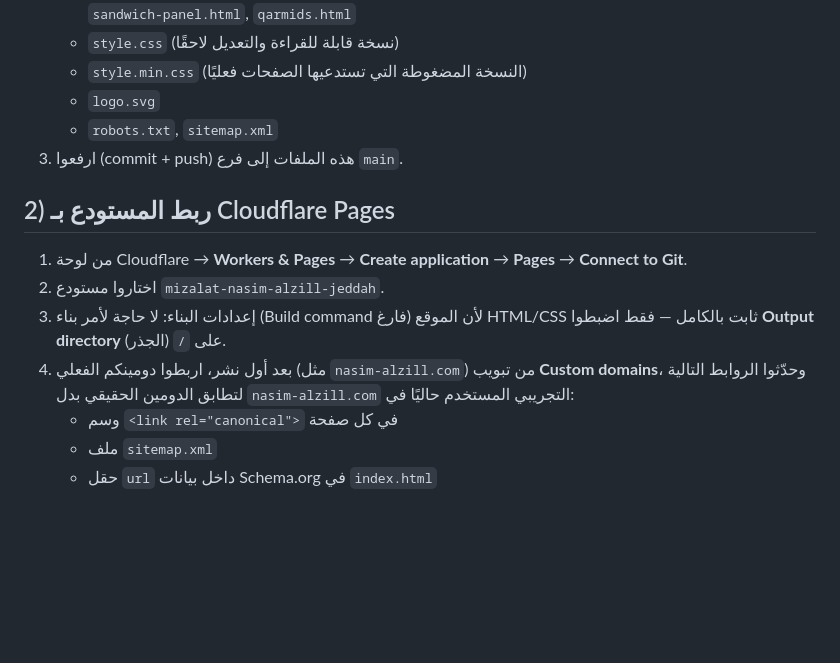
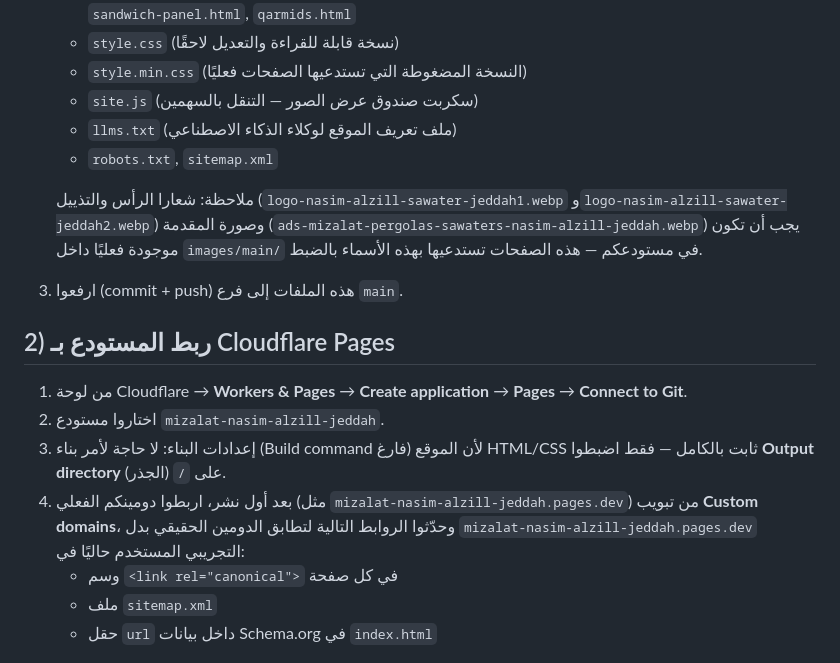
Before and after one commit to fakhr-almamlaka-mizalat-jeddah/mizalat-nasim-alzill-jeddah, a Markdown page: DEPLOY.md, the part around the change. Rendered like a GitHub page; blank space fills up the shorter version.

Commit message:
Update DEPLOY.md with new files and instructions
Added site.js for image gallery navigation and llms.txt for AI agent profile.

```diff
--- a/DEPLOY.md
+++ b/DEPLOY.md
@@ -15,8 +15,15 @@
      `pergolas.html`, `hangars.html`, `sandwich-panel.html`, `qarmids.html`
    - `style.css` (نسخة قابلة للقراءة والتعديل لاحقًا)
    - `style.min.css` (النسخة المضغوطة التي تستدعيها الصفحات فعليًا)
-   - `logo.svg`
+   - `site.js` (سكربت صندوق عرض الصور — التنقل بالسهمين)
+   - `llms.txt` (ملف تعريف الموقع لوكلاء الذكاء الاصطناعي)
    - `robots.txt`, `sitemap.xml`
+
+   ملاحظة: شعارا الرأس والتذييل (`logo-nasim-alzill-sawater-jeddah1.webp`
+   و`logo-nasim-alzill-sawater-jeddah2.webp`) وصورة المقدمة
+   (`ads-mizalat-pergolas-sawaters-nasim-alzill-jeddah.webp`) يجب أن تكون
+   موجودة فعليًا داخل `images/main/` في مستودعكم — هذه الصفحات تستدعيها
+   بهذه الأسماء بالضبط.
 3. ارفعوا (commit + push) هذه الملفات إلى فرع `main`.
 
 ## 2) ربط المستودع بـ Cloudflare Pages
@@ -25,9 +32,9 @@
 2. اختاروا مستودع `mizalat-nasim-alzill-jeddah`.
 3. إعدادات البناء: لا حاجة لأمر بناء (Build command فارغ) لأن الموقع HTML/CSS
    ثابت بالكامل — فقط اضبطوا **Output directory** على `/` (الجذر).
-4. بعد أول نشر، اربطوا دومينكم الفعلي (مثل `nasim-alzill.com`) من تبويب
+4. بعد أول نشر، اربطوا دومينكم الفعلي (مثل `mizalat-nasim-alzill-jeddah.pages.dev`) من تبويب
    **Custom domains**، وحدّثوا الروابط التالية لتطابق الدومين الحقيقي بدل
-   `nasim-alzill.com` التجريبي المستخدم حاليًا في:
+   `mizalat-nasim-alzill-jeddah.pages.dev` التجريبي المستخدم حاليًا في:
    - وسم `<link rel="canonical">` في كل صفحة
    - ملف `sitemap.xml`
    - حقل `url` داخل بيانات Schema.org في `index.html`
```
